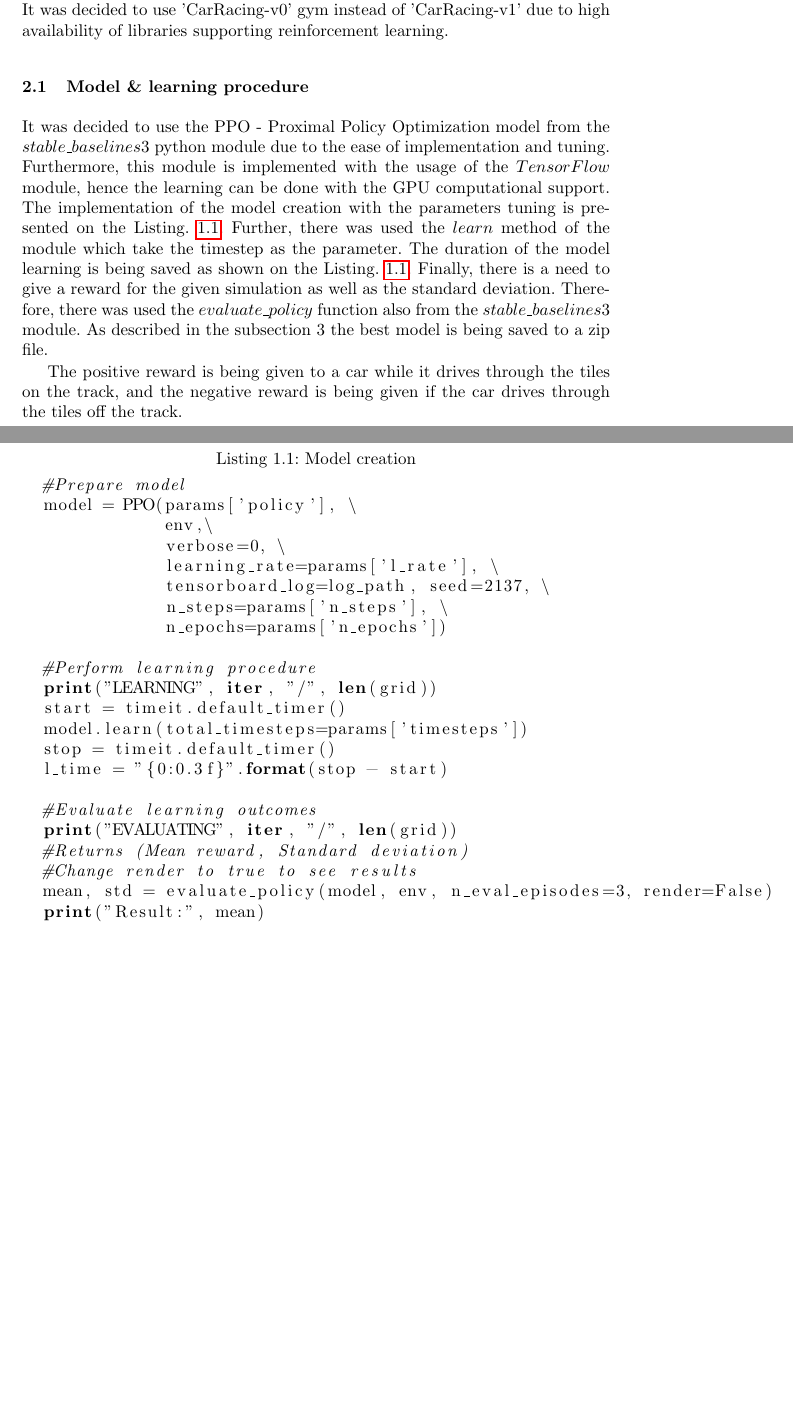
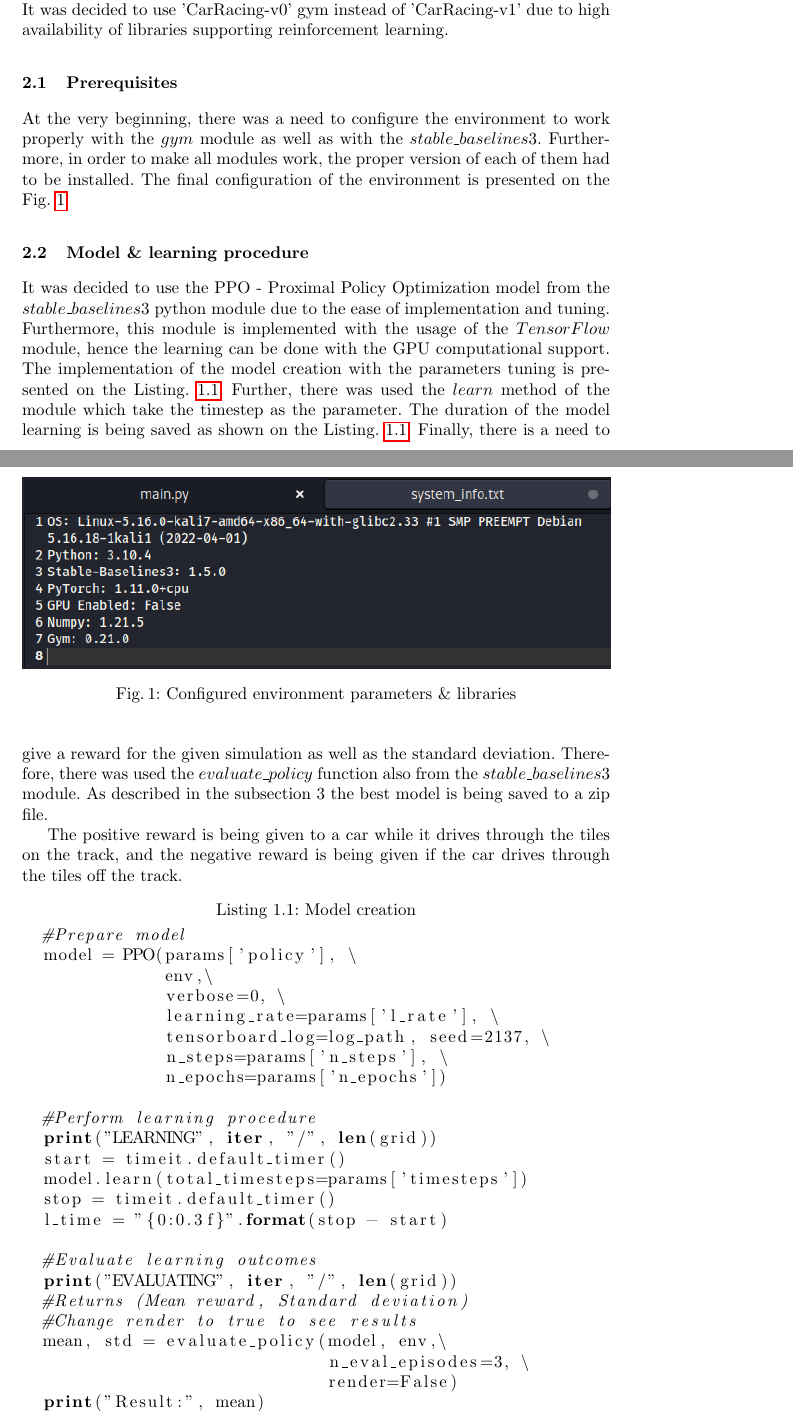
Before and after one commit to Pabilito/EARIN-Lab6, a LaTeX paper (report.tex): two parts of pages 1 and 2 of 8, joined at a grey line, cut so that both start at the same text, the shorter picture padded with empty space. Compiled offline with pdfLaTeX.

Commit message:
Prerequisites were added

```diff
--- a/report.tex
+++ b/report.tex
@@ -38,6 +38,14 @@ The aim of the experiment was to train reinforcement learning models based on Ca
 
 \section{Implementation}
 First of all, there was prepared environment using the openAI gym environment. It was decided to use 'CarRacing-v0' gym instead of 'CarRacing-v1' due to high availability of libraries supporting reinforcement learning.
+\subsection{Prerequisites}
+At the very beginning, there was a need to configure the environment to work properly with the $gym$ module as well as with the $stable\textunderscore baselines3$. Furthermore, in order to make all modules work, the proper version of each of them had to be installed. The final configuration of the environment is presented on the Fig.~\ref{fig:libraries}.
+\begin{figure}
+  \includegraphics[width=\textwidth]{Screenshots/libraries.png}
+  \caption{Configured environment parameters \& libraries}
+  \label{fig:libraries}
+\end{figure}
+
 \subsection{Model \& learning procedure}
 It was decided to use the PPO - Proximal Policy Optimization model from the $stable\textunderscore baselines3$ python module due to the ease of implementation and tuning. Furthermore, this module is implemented with the usage of the $TensorFlow$ module, hence the learning can be done with the GPU computational support. The implementation of the model creation with the parameters tuning is presented on the Listing.~\ref{lst:model}. Further, there was used the $learn$ method of the module which take the timestep as the parameter. The duration of the model learning is being saved as shown on the Listing.~\ref{lst:model}. Finally, there is a need to give a reward for the given simulation as well as the standard deviation. Therefore, there was used the $evaluate\textunderscore policy$ function also from the $stable\textunderscore baselines3$ module. As described in the subsection 3 the best model is being saved to a zip file.
 
@@ -63,7 +71,9 @@ The positive reward is being given to a car while it drives through the tiles on
   print("EVALUATING", iter, "/", len(grid))
   #Returns (Mean reward, Standard deviation)
   #Change render to true to see results
-  mean, std = evaluate_policy(model, env, n_eval_episodes=3, render=False)
+  mean, std = evaluate_policy(model, env,\
+                              n_eval_episodes=3, \
+                              render=False)
   print("Result:", mean)
 \end{lstlisting}
 
```
Also changed, not shown: report.pdf.
